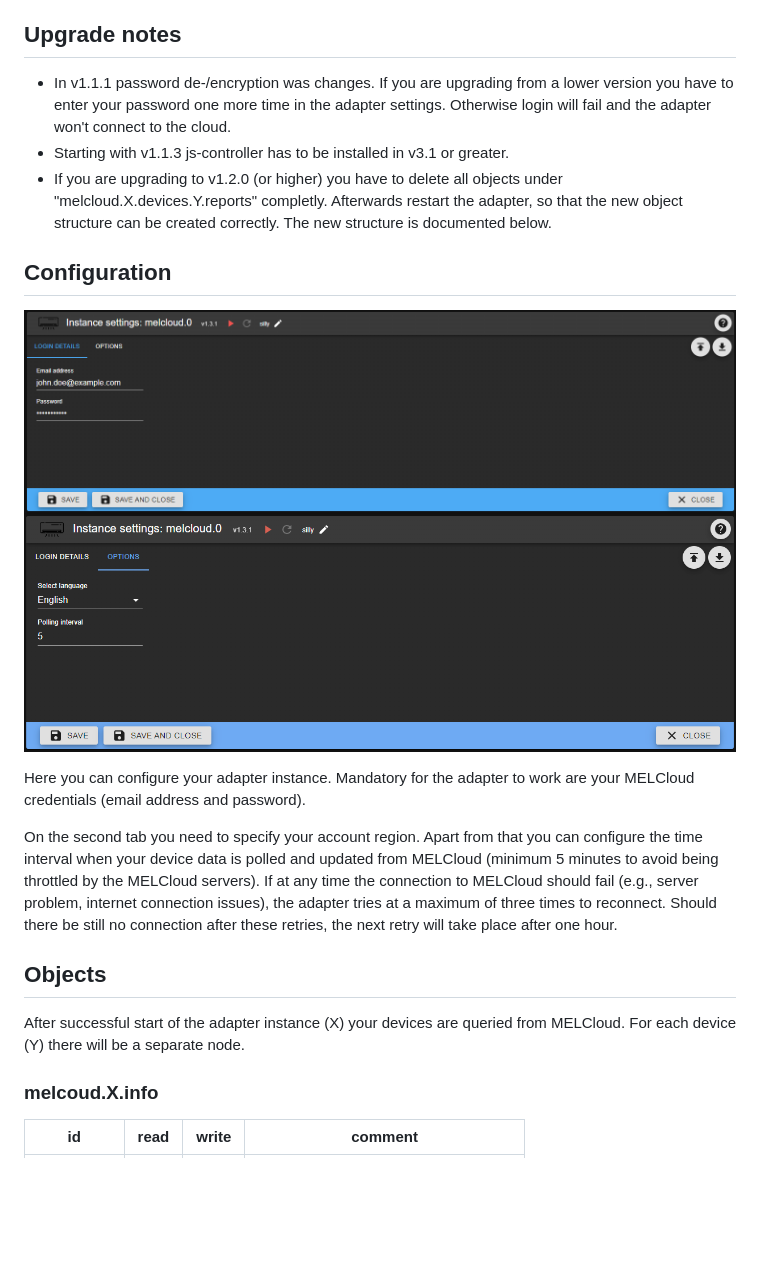
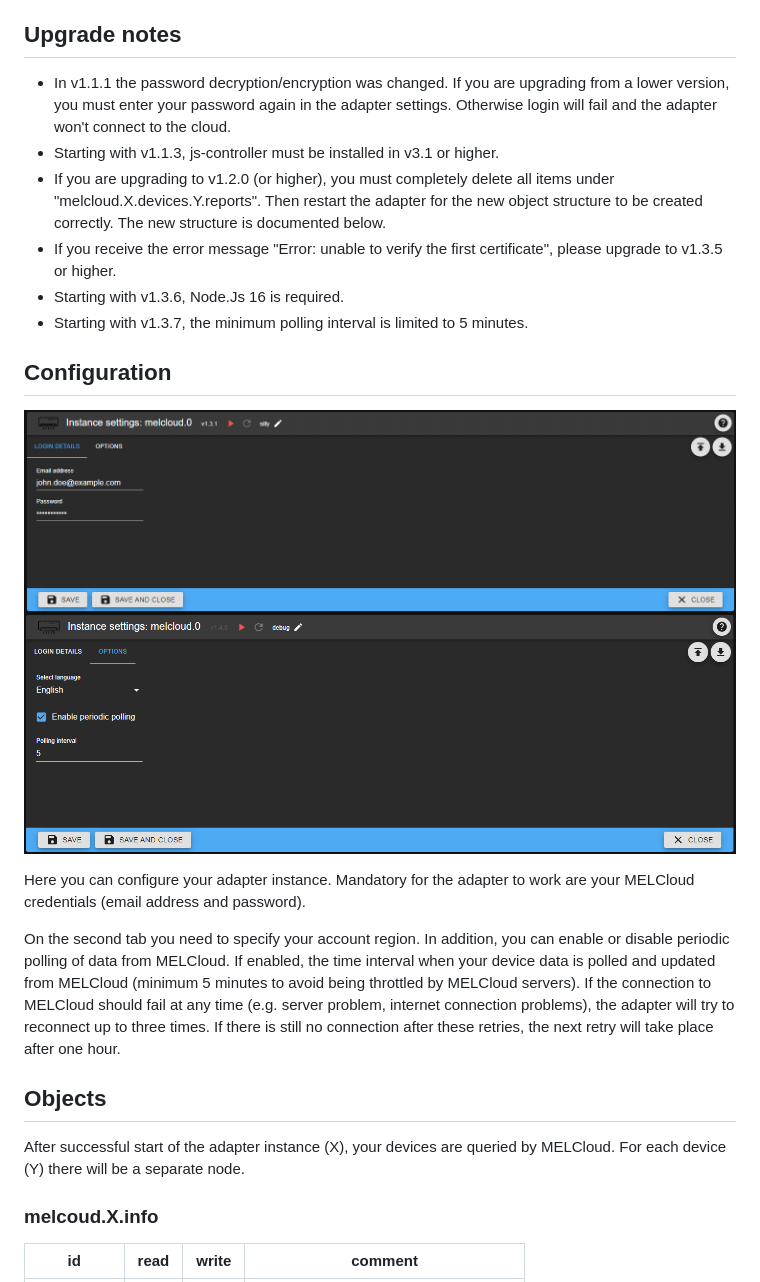
Before and after one commit to Black-Thunder/ioBroker.melcloud, a Markdown page: docs/en/melcloud.md, the part around the change. GitHub-like rendering; pictures changed too: docs/en/img/adapter_settings_tab2.png; blank space fills up the shorter version.

```diff
--- a/docs/en/melcloud.md
+++ b/docs/en/melcloud.md
@@ -10,9 +10,12 @@ In order to use this adapter, there are a few things you have to prepare in adva
 
 ## Upgrade notes
 
-* In v1.1.1 password de-/encryption was changes. If you are upgrading from a lower version you have to enter your password one more time in  the adapter settings. Otherwise login will fail and the adapter won't connect to the cloud.
-* Starting with v1.1.3 js-controller has to be installed in v3.1 or greater.
-* If you are upgrading to v1.2.0 (or higher) you have to delete all objects under "melcloud.X.devices.Y.reports" completly. Afterwards restart the adapter, so that the new object structure can be created correctly. The new structure is documented below.
+* In v1.1.1 the password decryption/encryption was changed. If you are upgrading from a lower version, you must enter your password again in the adapter settings. Otherwise login will fail and the adapter won't connect to the cloud.
+* Starting with v1.1.3, js-controller must be installed in v3.1 or higher.
+* If you are upgrading to v1.2.0 (or higher), you must completely delete all items under "melcloud.X.devices.Y.reports". Then restart the adapter for the new object structure to be created correctly. The new structure is documented below.
+* If you receive the error message "Error: unable to verify the first certificate", please upgrade to v1.3.5 or higher.
+* Starting with v1.3.6, Node.Js 16 is required.
+* Starting with v1.3.7, the minimum polling interval is limited to 5 minutes.
 
 ## Configuration
 
@@ -21,11 +24,12 @@ In order to use this adapter, there are a few things you have to prepare in adva
 
 Here you can configure your adapter instance. Mandatory for the adapter to work are your MELCloud credentials (email address and password).
 
-On the second tab you need to specify your account region. Apart from that you can configure the time interval when your device data is polled and updated from MELCloud (minimum 5 minutes to avoid being throttled by the MELCloud servers). If at any time the connection to MELCloud should fail (e.g., server problem, internet connection issues), the adapter tries at a maximum of three times to reconnect. Should there be still no connection after these retries, the next retry will take place after one hour.
+On the second tab you need to specify your account region. In addition, you can enable or disable periodic polling of data from MELCloud.
+If enabled, the time interval when your device data is polled and updated from MELCloud (minimum 5 minutes to avoid being throttled by MELCloud servers). If the connection to MELCloud should fail at any time (e.g. server problem, internet connection problems), the adapter will try to reconnect up to three times. If there is still no connection after these retries, the next retry will take place after one hour.
 
 ## Objects
 
-After successful start of the adapter instance (X) your devices are queried from MELCloud. For each device (Y) there will be a separate node.
+After successful start of the adapter instance (X), your devices are queried by MELCloud. For each device (Y) there will be a separate node.
 
 ### melcoud.X.info
 
```
Also changed, not shown: docs/de/melcloud.md (+7 -3 lines), docs/de/img/adapter_settings_tab2.png.
